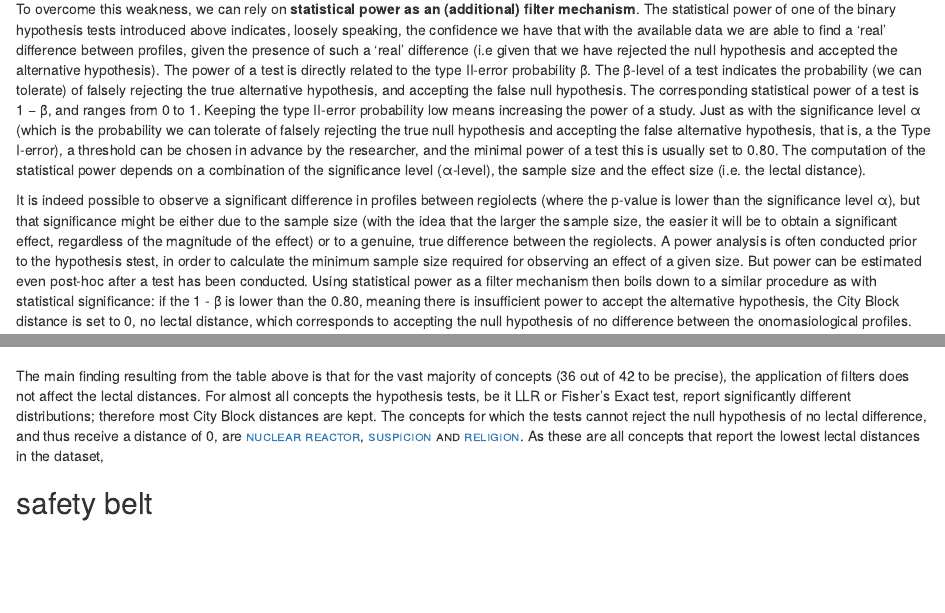
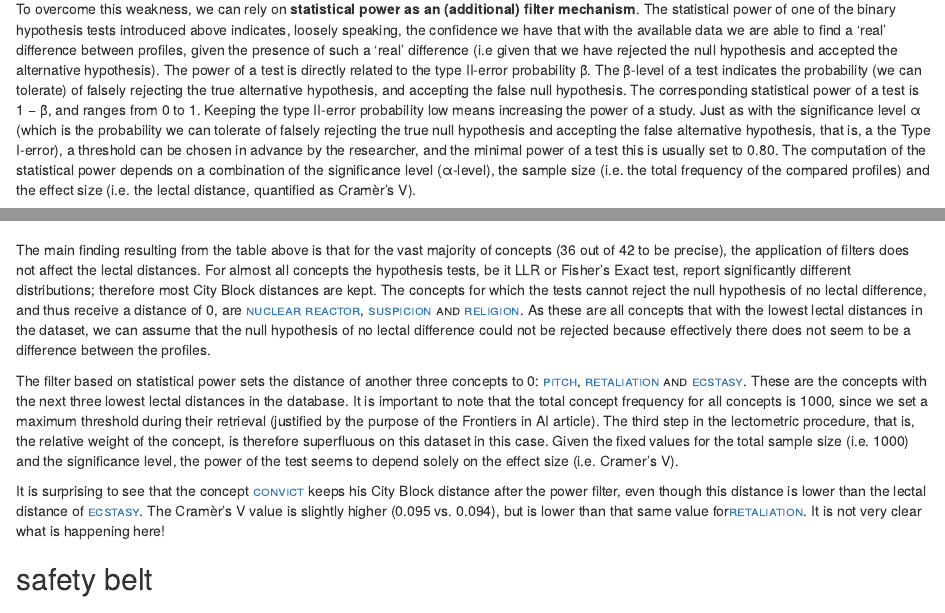
Before and after one commit to StefanoDePascale/StefanoDePascale.github.io, an R Markdown document (lectometry/example.Rmd): the page in a window 1100 px wide, from 1780 px down, and a second part further down, joined at a grey line. Rendered offline with R 4.5, knitr and Pandoc, with nearby package versions; drawn as R Markdown's standard HTML page in place of the format the file asks for; some code elsewhere in the file could not run offline.

Commit message:
update code

````diff
--- a/lectometry/example.Rmd
+++ b/lectometry/example.Rmd
@@ -88,7 +93,7 @@ Two statistical tests are going to be used in this respect: the **Log Likelihood
 
 The weakness of this approach is that statistical significance can be manipulated by simply increasing the sample size of one or both onomasiological profiles in the comparison. Being dependent on sample size, the test will exaggerate the weight of frequent concepts, regardless of the lectal distance (in other words, the effect size) and downplay the weight of infrequent concepts (this criticism was already raised by <span class="reference">Ruette (2012: 93)</span>.
 
-To overcome this weakness, we can rely on **statistical power as an (additional) filter mechanism**. The statistical power of one of the binary hypothesis tests introduced above indicates, loosely speaking, the confidence we have that with the available data we are able to find a 'real' difference between profiles, given the presence of such a 'real' difference (i.e given that we have rejected the null hypothesis and accepted the alternative hypothesis). The power of a test is directly related to the type II-error probability β. The β-level of a test indicates the probability (we can tolerate) of falsely rejecting the true alternative hypothesis, and accepting the false null hypothesis. The corresponding statistical power of a test is 1 − β, and ranges from 0 to 1. Keeping the type II-error probability low means increasing the power of a study. Just as with the significance level α (which is the probability we can tolerate of falsely rejecting the true null hypothesis and accepting the false alternative hypothesis, that is, a the Type I-error), a threshold can be chosen in advance by the researcher, and the minimal power of a test this is usually set to 0.80. The computation of the statistical power depends on a combination of the significance level (α-level), the sample size and the effect size (i.e. the lectal distance).
+To overcome this weakness, we can rely on **statistical power as an (additional) filter mechanism**. The statistical power of one of the binary hypothesis tests introduced above indicates, loosely speaking, the confidence we have that with the available data we are able to find a 'real' difference between profiles, given the presence of such a 'real' difference (i.e given that we have rejected the null hypothesis and accepted the alternative hypothesis). The power of a test is directly related to the type II-error probability β. The β-level of a test indicates the probability (we can tolerate) of falsely rejecting the true alternative hypothesis, and accepting the false null hypothesis. The corresponding statistical power of a test is 1 − β, and ranges from 0 to 1. Keeping the type II-error probability low means increasing the power of a study. Just as with the significance level α (which is the probability we can tolerate of falsely rejecting the true null hypothesis and accepting the false alternative hypothesis, that is, a the Type I-error), a threshold can be chosen in advance by the researcher, and the minimal power of a test this is usually set to 0.80. The computation of the statistical power depends on a combination of the significance level (α-level), the sample size (i.e. the total frequency of the compared profiles) and the effect size (i.e. the lectal distance, quantified as Cramèr's V).
 
 It is indeed possible to observe a significant difference in profiles between regiolects (where the p-value is lower than the significance level α), but that significance might be either due to the sample size (with the idea that the larger the sample size, the easier it will be to obtain a significant effect, regardless of the magnitude of the effect) or  to a genuine, true difference between the regiolects. A power analysis is often conducted prior to the hypothesis stest, in order to calculate the minimum sample size required for observing an effect of a given size. But power can be estimated even post-hoc after a test has been conducted. Using statistical power as a filter mechanism then boils down to a similar procedure as with statistical significance: if the 1 - β is lower than the 0.80, meaning there is insufficient power to accept the alternative hypothesis, the City Block distance is set to 0, no lectal distance, which corresponds to accepting the null hypothesis of no difference between the onomasiological profiles.
 
@@ -141,9 +146,11 @@ datatable(d.concept, rownames=FALSE, container = sketch, filter="top") %>%
 
 ```
 
-The main finding resulting from the table above is that for the vast majority of concepts (36 out of 42 to be precise), the application of filters does not affect the lectal distances. For almost all concepts the hypothesis tests, be it LLR or Fisher's Exact test, report significantly different distributions; therefore most City Block distances are kept. The concepts for which the tests cannot reject the null hypothesis of no lectal difference, and thus receive a distance of 0, are <span style="text-transform: lowercase; font-variant: small-caps;">[nuclear reactor](#nuclearreactor), [suspicion](#suspicion) and [religion](#religion)</span>. As these are all concepts that report the lowest lectal distances in the dataset,
+The main finding resulting from the table above is that for the vast majority of concepts (36 out of 42 to be precise), the application of filters does not affect the lectal distances. For almost all concepts the hypothesis tests, be it LLR or Fisher's Exact test, report significantly different distributions; therefore most City Block distances are kept. The concepts for which the tests cannot reject the null hypothesis of no lectal difference, and thus receive a distance of 0, are <span style="text-transform: lowercase; font-variant: small-caps;">[nuclear reactor](#nuclearreactor), [suspicion](#suspicion) and [religion](#religion)</span>. As these are all concepts that with the lowest lectal distances in the dataset, we can assume that the null hypothesis of no lectal difference could not be rejected because effectively there does not seem to be a difference between the profiles.
 
+The filter based on statistical power sets the distance of another three concepts to 0: <span style="text-transform: lowercase; font-variant: small-caps;">[pitch](#pitch), [retaliation](#retaliation) and [ecstasy](#ecstasy)</span>. These are the concepts with the next three lowest lectal distances in the database. It is important to note that the total concept frequency for all concepts is 1000, since we set a maximum threshold during their retrieval (justified by the purpose of the Frontiers in AI article). The third step in the lectometric procedure, that is, the relative weight of the concept, is therefore superfluous on this dataset in this case. Given the fixed values for the total sample size (i.e. 1000) and the significance level, the power of the test seems to depend solely on the effect size (i.e. Cramer's V).
 
+It is surprising to see that the concept <span style="text-transform: lowercase; font-variant: small-caps;">[convict](#convict)</span> keeps his City Block distance after the power filter, even though this distance is lower than the lectal distance of <span style="text-transform: lowercase; font-variant: small-caps;">[ecstasy](#ecstasy)</span>. The Cramèr's V value is slightly higher (0.095 vs. 0.094), but is lower than that same value for<span style="text-transform: lowercase; font-variant: small-caps;">[retaliation](#retaliation)</span>. It is not very clear what is happening here!
 
 
 ## safety belt {#safetybelt}
--- a/lectometry/styles.css
+++ b/lectometry/styles.css
@@ -10,6 +10,10 @@
 
 #main {
   counter-reset: examples;
+}
+
+body {
+  text-align: justify;
 }
 
 ol.example {
````
Also changed, not shown: lectometry/example.Rmd (7 more changed lines).
